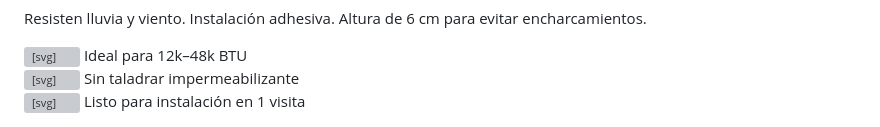
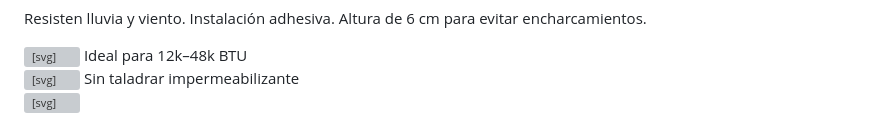
Before and after one commit to segukret-debug/segukret-mx, a Markdown page: README.md, the part around the change. Rendered like a GitHub page; grey boxes are pictures that could not be loaded.

```diff
--- a/README.md
+++ b/README.md
@@ -73,7 +73,7 @@ textarea{min-height:110px;resize:vertical}
 </div>
 <div>
 <svg width="18" height="18" viewBox="0 0 24 24" fill="none" xmlns="http://www.w3.org/2000/svg"><path d="M20 6L9 17l-5-5" stroke="#f97316" stroke-width="2" stroke-linecap="round" stroke-linejoin="round"/></svg>
-<span>Listo para instalación en 1 visita</span>
+<span></span>
 </div>
 </div>
 <div class="gallery">
```
